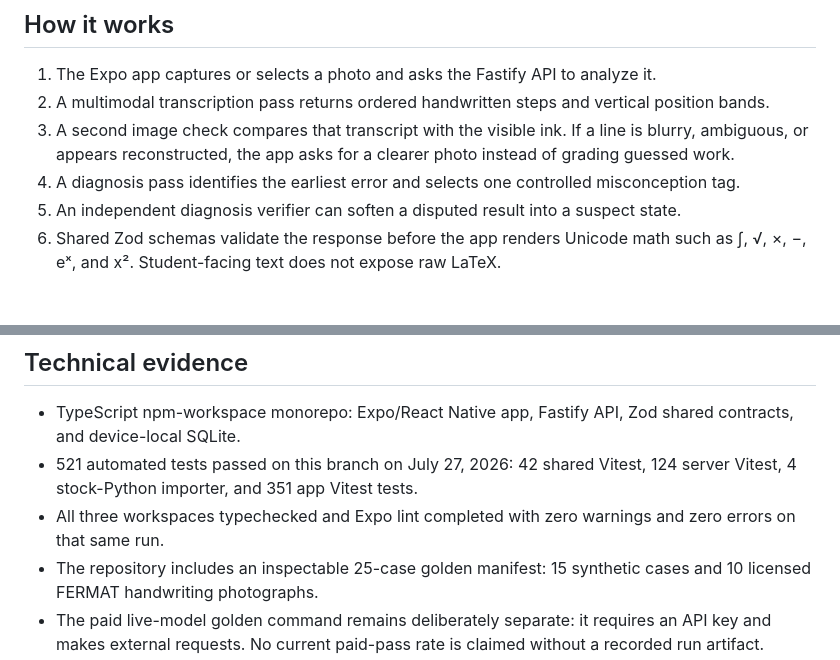
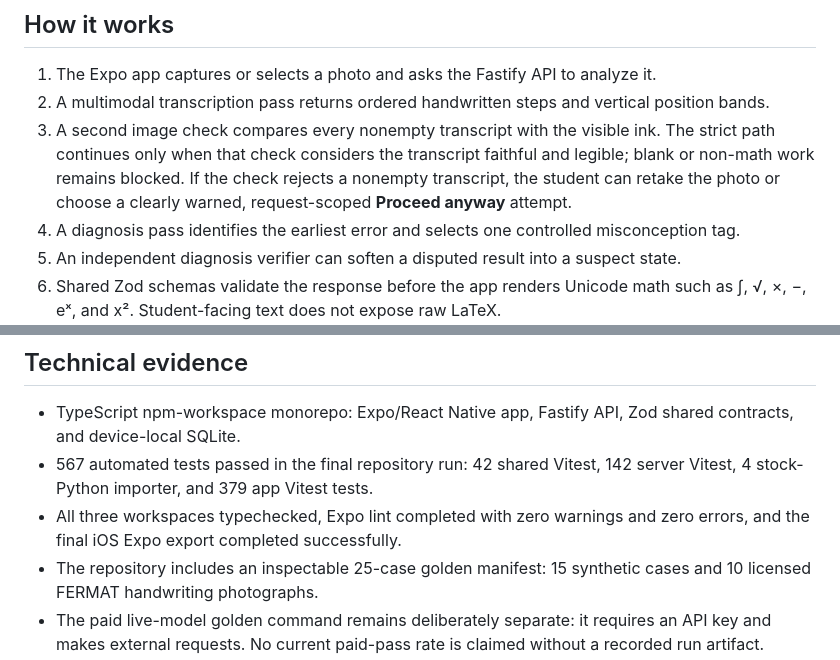
Before and after one commit to Johaan-Mannanal/snap-a-mistake, a Markdown page: docs/submission/DEVPOST.md, 2 parts joined by grey strips. Rendered like a GitHub page; blank space fills up the shorter version.

Commit message:
docs: reconcile Prometheus submission copy

```diff
--- a/docs/submission/DEVPOST.md
+++ b/docs/submission/DEVPOST.md
@@ -18,7 +18,7 @@ Patterns and Previous scans are stored locally on the device. The app retains it
 
 1. The Expo app captures or selects a photo and asks the Fastify API to analyze it.
 2. A multimodal transcription pass returns ordered handwritten steps and vertical position bands.
-3. A second image check compares that transcript with the visible ink. If a line is blurry, ambiguous, or appears reconstructed, the app asks for a clearer photo instead of grading guessed work.
+3. A second image check compares every nonempty transcript with the visible ink. The strict path continues only when that check considers the transcript faithful and legible; blank or non-math work remains blocked. If the check rejects a nonempty transcript, the student can retake the photo or choose a clearly warned, request-scoped **Proceed anyway** attempt.
 4. A diagnosis pass identifies the earliest error and selects one controlled misconception tag.
 5. An independent diagnosis verifier can soften a disputed result into a suspect state.
 6. Shared Zod schemas validate the response before the app renders Unicode math such as ∫, √, ×, −, eˣ, and x². Student-facing text does not expose raw LaTeX.
@@ -28,8 +28,8 @@ The server is stateless: it has no account system, database, or history store. A
 ## Technical evidence
 
 - TypeScript npm-workspace monorepo: Expo/React Native app, Fastify API, Zod shared contracts, and device-local SQLite.
-- 521 automated tests passed on this branch on July 27, 2026: 42 shared Vitest, 124 server Vitest, 4 stock-Python importer, and 351 app Vitest tests.
-- All three workspaces typechecked and Expo lint completed with zero warnings and zero errors on that same run.
+- 567 automated tests passed in the final repository run: 42 shared Vitest, 142 server Vitest, 4 stock-Python importer, and 379 app Vitest tests.
+- All three workspaces typechecked, Expo lint completed with zero warnings and zero errors, and the final iOS Expo export completed successfully.
 - The repository includes an inspectable 25-case golden manifest: 15 synthetic cases and 10 licensed FERMAT handwriting photographs.
 - The paid live-model golden command remains deliberately separate: it requires an API key and makes external requests. No current paid-pass rate is claimed without a recorded run artifact.
 - Public repository: https://github.com/Johaan-Mannanal/snap-a-mistake
```
Also changed, not shown: docs/submission/PROMETHEUS-ABOUT.md (+2 -2 lines).
